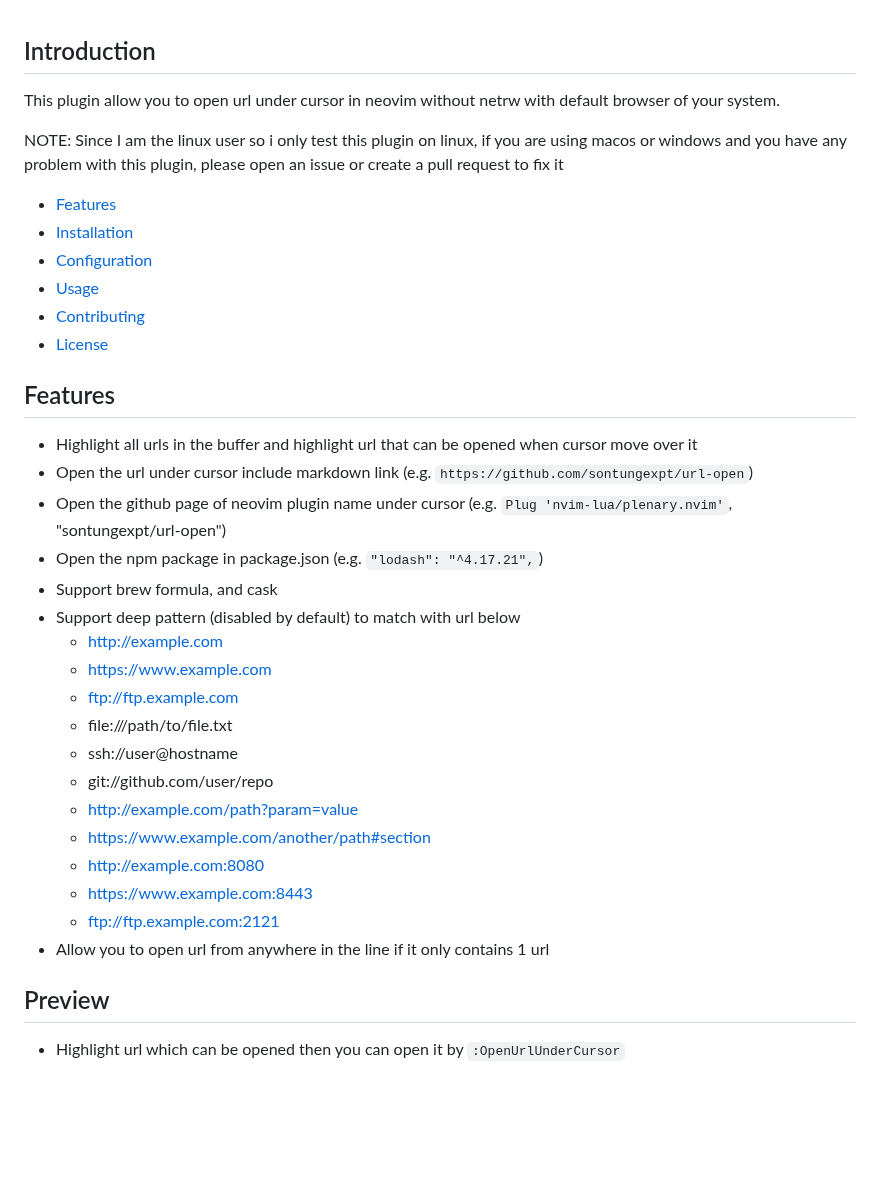
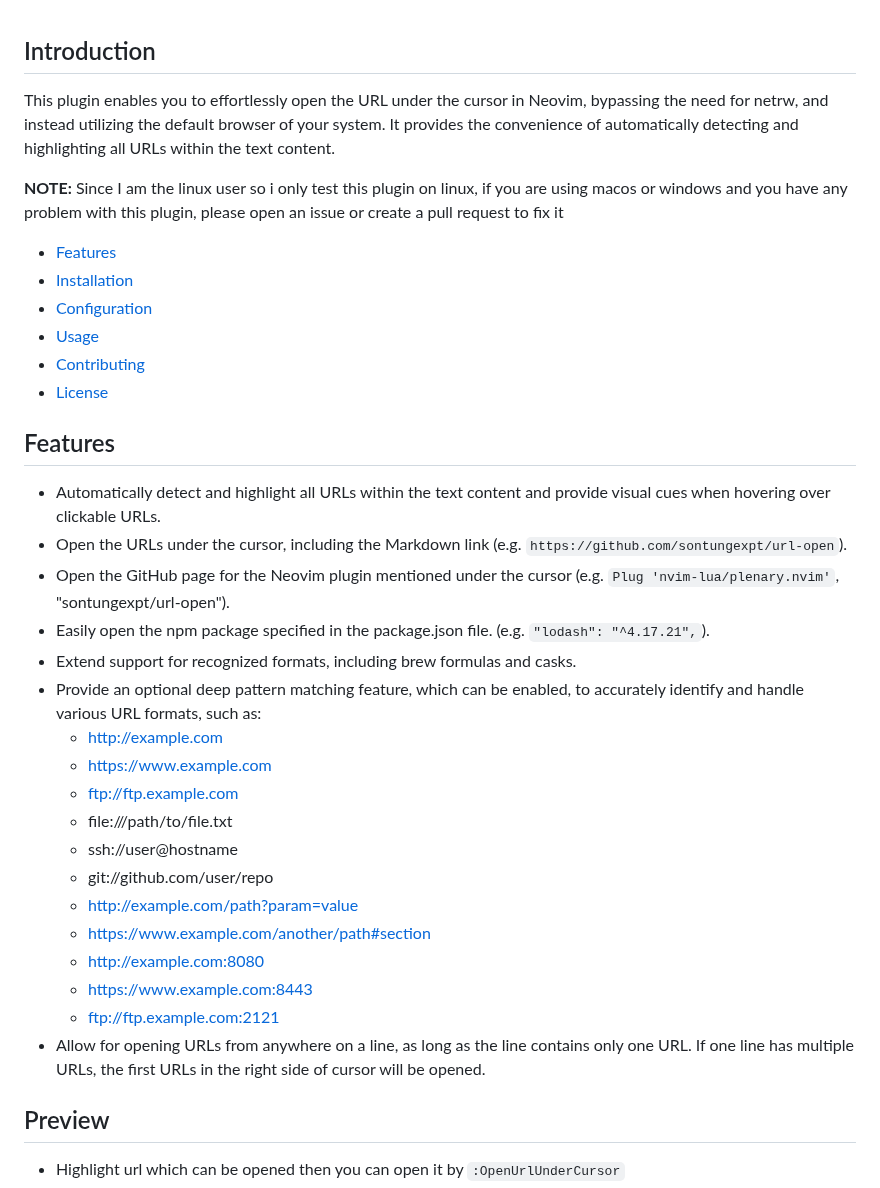
Before and after one commit to sontungexpt/url-open, a Markdown page: README.md, the part around the change. GitHub-like rendering; blank space fills up the shorter version.

Commit message:
docs: update README

```diff
--- a/README.md
+++ b/README.md
@@ -1,9 +1,10 @@
 ## Introduction
 
-This plugin allow you to open url under cursor in neovim without netrw with
-default browser of your system.
+This plugin enables you to effortlessly open the URL under the cursor in Neovim,
+bypassing the need for netrw, and instead utilizing the default browser of your system.
+It provides the convenience of automatically detecting and highlighting all URLs within the text content.
 
-NOTE: Since I am the linux user so i only test this plugin on linux, if you
+**NOTE:** Since I am the linux user so i only test this plugin on linux, if you
 are using macos or windows and you have any problem with this plugin, please
 open an issue or create a pull request to fix it
 
@@ -18,12 +19,15 @@ open an issue or create a pull request to fix it
 
 ## Features
 
-- Highlight all urls in the buffer and highlight url that can be opened when cursor move over it
-- Open the url under cursor include markdown link (e.g. `https://github.com/sontungexpt/url-open`)
-- Open the github page of neovim plugin name under cursor (e.g. `Plug 'nvim-lua/plenary.nvim'`, "sontungexpt/url-open")
-- Open the npm package in package.json (e.g. `"lodash": "^4.17.21",`)
-- Support brew formula, and cask
-- Support deep pattern (disabled by default) to match with url below
+- Automatically detect and highlight all URLs within the text content and
+  provide visual cues when hovering over clickable URLs.
+- Open the URLs under the cursor, including the Markdown link (e.g. `https://github.com/sontungexpt/url-open`).
+- Open the GitHub page for the Neovim plugin mentioned under the cursor
+  (e.g. `Plug 'nvim-lua/plenary.nvim'`, "sontungexpt/url-open").
+- Easily open the npm package specified in the package.json file. (e.g. `"lodash": "^4.17.21",`).
+- Extend support for recognized formats, including brew formulas and casks.
+- Provide an optional deep pattern matching feature,
+  which can be enabled, to accurately identify and handle various URL formats, such as:
   - http://example.com
   - https://www.example.com
   - ftp://ftp.example.com
@@ -35,7 +39,8 @@ open an issue or create a pull request to fix it
   - http://example.com:8080
   - https://www.example.com:8443
   - ftp://ftp.example.com:2121
-- Allow you to open url from anywhere in the line if it only contains 1 url
+- Allow for opening URLs from anywhere on a line, as long as the line contains only one URL.
+  If one line has multiple URLs, the first URLs in the right side of cursor will be opened.
 
 ## Preview
 
```
